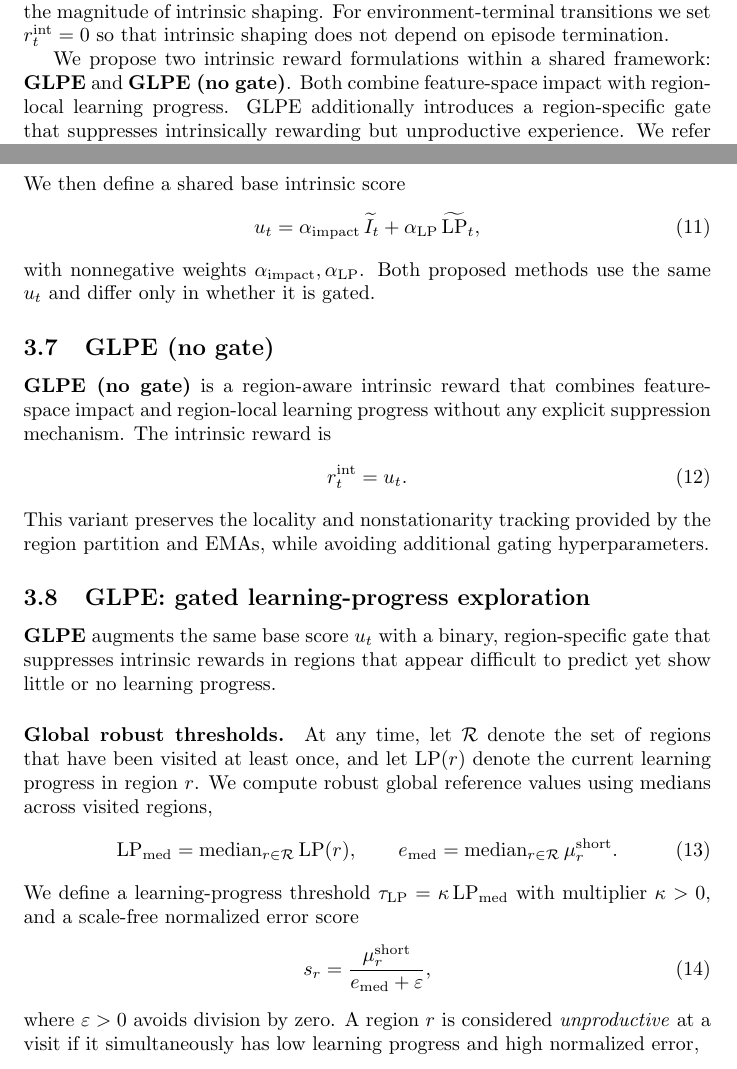
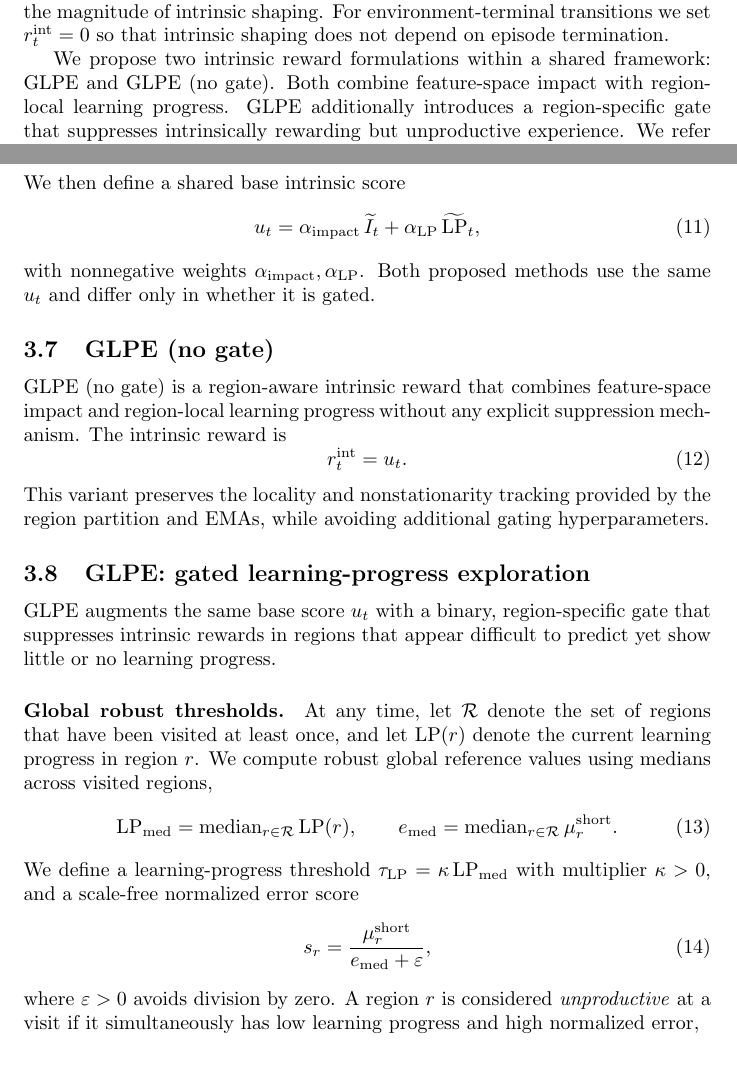
Before and after one commit to mikaelvincent/gated-learning-progress-exploration, a LaTeX paper (paper/targets/arxiv.tex, which reads paper/sections/03_method.tex): two parts of pages 4 and 6 of 23, joined at a grey line, cut so that both start at the same text. Compiled offline with pdfLaTeX.

Commit message:
Drop bold styling in Method section
* Remove boldface from method-name mentions
* Keep nomenclature consistent with section titles

```diff
--- a/paper/sections/03_method.tex
+++ b/paper/sections/03_method.tex
@@ -13,7 +13,7 @@ We augment the extrinsic reward with an intrinsic term computed from single-step
 where $\eta_t\ge 0$ controls the intrinsic--extrinsic trade-off and $r_{\max}>0$ bounds the magnitude of intrinsic shaping.
 For environment-terminal transitions we set $r_t^{\mathrm{int}}=0$ so that intrinsic shaping does not depend on episode termination.
 
-We propose two intrinsic reward formulations within a shared framework: \textbf{GLPE} and \textbf{GLPE (no gate)}.
+We propose two intrinsic reward formulations within a shared framework: GLPE and GLPE (no gate).
 Both combine feature-space impact with region-local learning progress.
 GLPE additionally introduces a region-specific gate that suppresses intrinsically rewarding but unproductive experience.
 We refer to these two variants collectively as the \emph{GLPE family}.
@@ -104,7 +104,7 @@ Both proposed methods use the same $u_t$ and differ only in whether it is gated.
 
 \subsection{GLPE (no gate)}
 
-\textbf{GLPE (no gate)} is a region-aware intrinsic reward that combines feature-space impact and region-local learning progress without any explicit suppression mechanism.
+GLPE (no gate) is a region-aware intrinsic reward that combines feature-space impact and region-local learning progress without any explicit suppression mechanism.
 The intrinsic reward is
 \begin{equation}
     r_t^{\mathrm{int}} = u_t.
@@ -113,7 +113,7 @@ This variant preserves the locality and nonstationarity tracking provided by the
 
 \subsection{GLPE: gated learning-progress exploration}
 
-\textbf{GLPE} augments the same base score $u_t$ with a binary, region-specific gate that suppresses intrinsic rewards in regions that appear difficult to predict yet show little or no learning progress.
+GLPE augments the same base score $u_t$ with a binary, region-specific gate that suppresses intrinsic rewards in regions that appear difficult to predict yet show little or no learning progress.
 
 \paragraph{Global robust thresholds.}
 At any time, let $\mathcal{R}$ denote the set of regions that have been visited at least once, and let $\mathrm{LP}(r)$ denote the current learning progress in region $r$.
```
